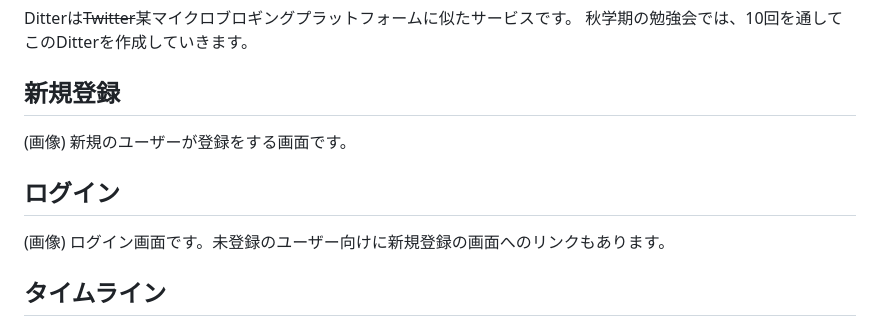
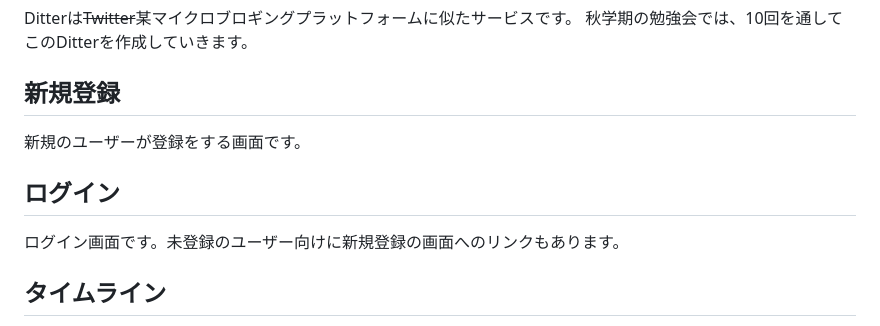
Before and after one commit to dit-rohm/textbook, a Markdown page: introduction/about_ditter.md, the part around the change printed below. GitHub-like rendering.

```diff
--- a/introduction/about_ditter.md
+++ b/introduction/about_ditter.md
@@ -3,10 +3,9 @@ Ditterは~~Twitter~~某マイクロブロギングプラットフォームに似
 秋学期の勉強会では、10回を通してこのDitterを作成していきます。
 
 ## 新規登録
-(画像)
 新規のユーザーが登録をする画面です。
 
 ## ログイン
-(画像)
 ログイン画面です。未登録のユーザー向けに新規登録の画面へのリンクもあります。
+
 ## タイムライン
```
Also changed, not shown: other parts of introduction/about_ditter.md (+1 -1 lines), introduction/images/ditter_index.png (added).
